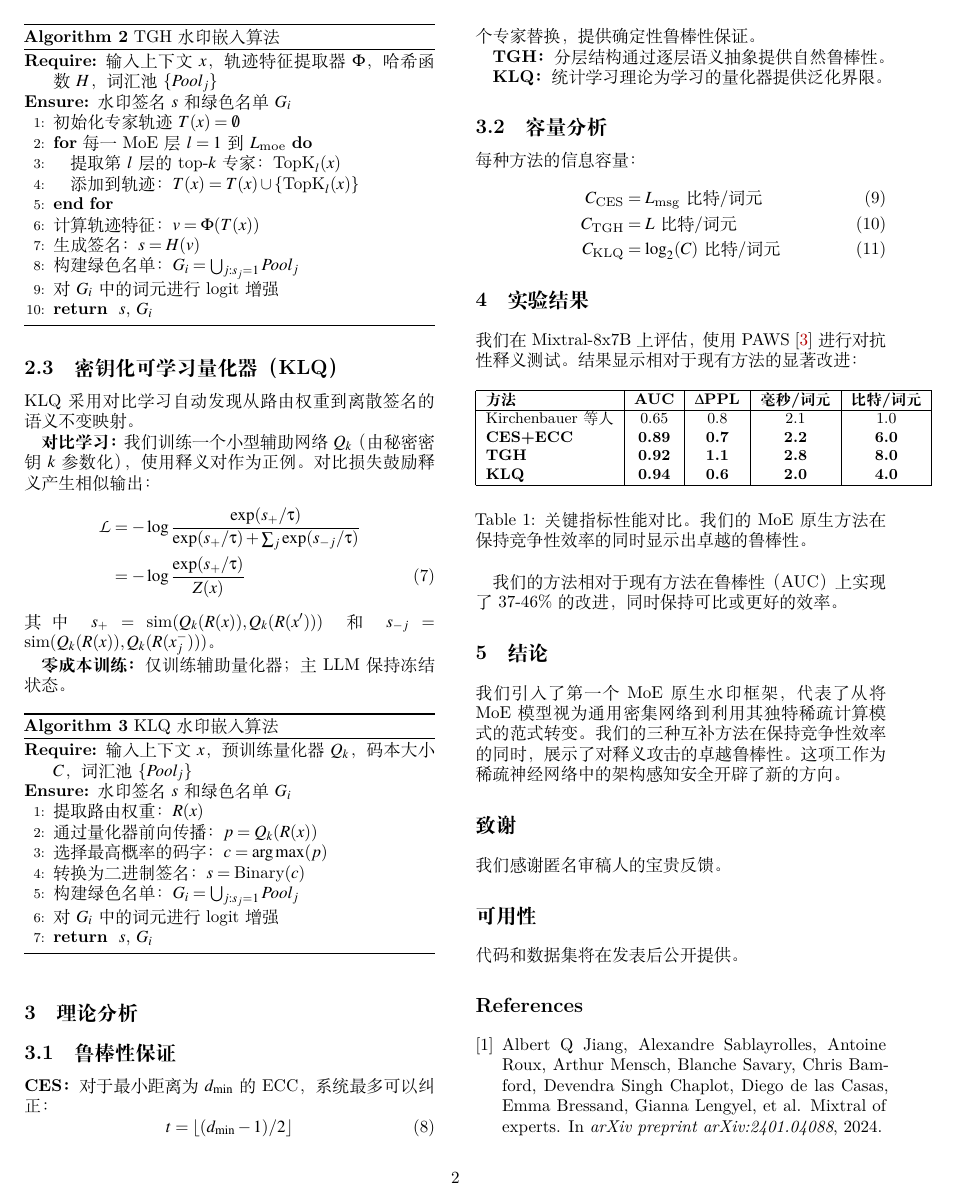
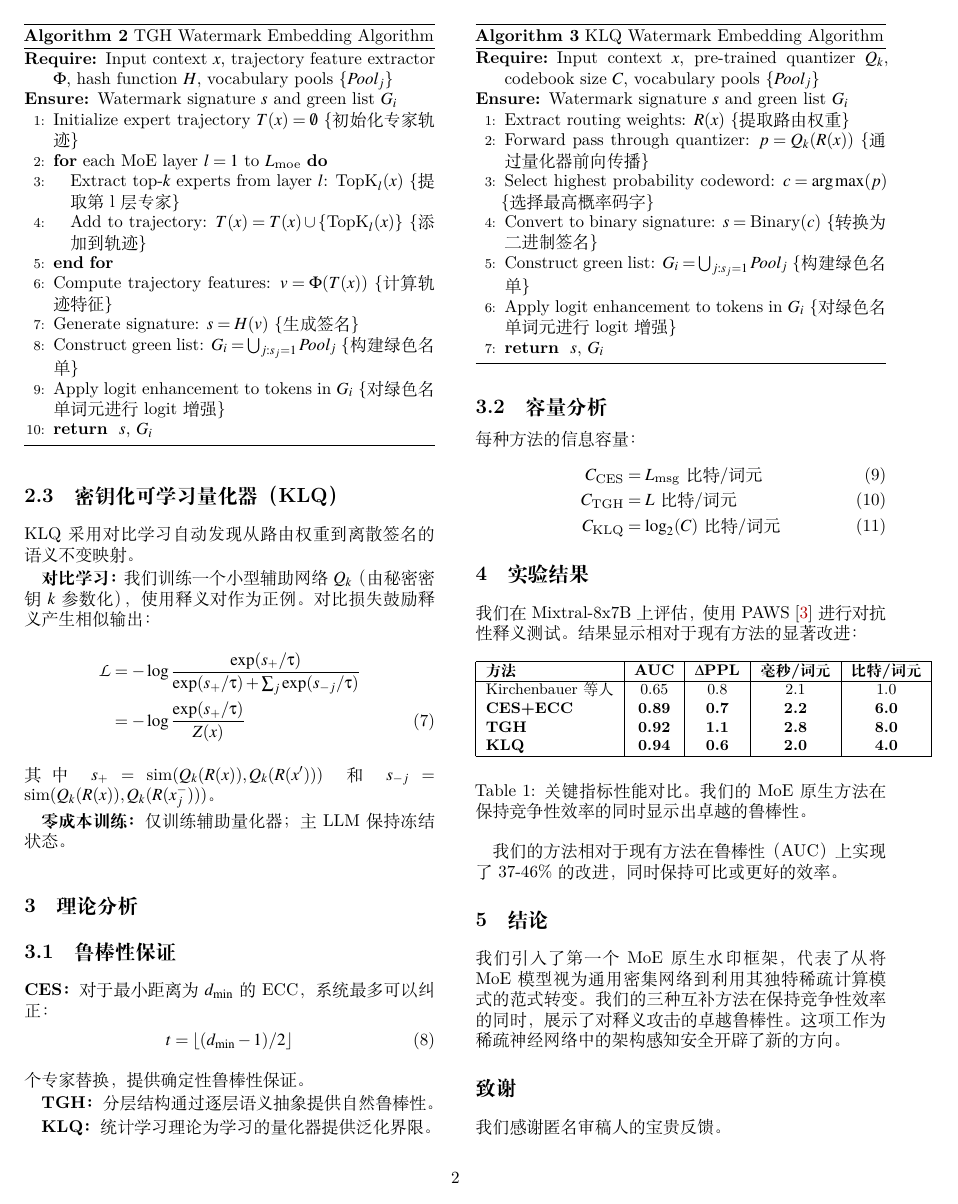
Before and after one commit to raccoonrat/moe-mark, a LaTeX paper (robust_semantic_watermarking_moe_chinese.tex): page 2 of 3. Compiled offline with XeLaTeX; a missing font is replaced by an installed copy or a similar font; a LaTeX package or settings file that is missing is left out.

Commit message:
Update algorithm captions and comments in Chinese to English for consistency; improve formatting in LaTeX files; adjust bibliography entries for clarity.

```diff
--- a/robust_semantic_watermarking_moe_chinese.tex
+++ b/robust_semantic_watermarking_moe_chinese.tex
@@ -149,19 +149,19 @@ s = H(v) \in \{0,1\}^L
 \end{equation}
 
 \begin{algorithm}[h]
-\caption{TGH水印嵌入算法}
+\caption{TGH Watermark Embedding Algorithm}
 \begin{algorithmic}[1]
-\REQUIRE 输入上下文$x$，轨迹特征提取器$\Phi$，哈希函数$H$，词汇池$\{Pool_j\}$
-\ENSURE 水印签名$s$和绿色名单$G_i$
-\STATE 初始化专家轨迹$T(x) = \emptyset$
-\FOR{每一MoE层$l = 1$到$L_{\text{moe}}$}
-    \STATE 提取第$l$层的top-$k$专家：$\text{TopK}_l(x)$
-    \STATE 添加到轨迹：$T(x) = T(x) \cup \{\text{TopK}_l(x)\}$
+\REQUIRE Input context $x$, trajectory feature extractor $\Phi$, hash function $H$, vocabulary pools $\{Pool_j\}$
+\ENSURE Watermark signature $s$ and green list $G_i$
+\STATE Initialize expert trajectory $T(x) = \emptyset$ \COMMENT{初始化专家轨迹}
+\FOR{each MoE layer $l = 1$ to $L_{\text{moe}}$}
+    \STATE Extract top-$k$ experts from layer $l$: $\text{TopK}_l(x)$ \COMMENT{提取第l层专家}
+    \STATE Add to trajectory: $T(x) = T(x) \cup \{\text{TopK}_l(x)\}$ \COMMENT{添加到轨迹}
 \ENDFOR
-\STATE 计算轨迹特征：$v = \Phi(T(x))$
-\STATE 生成签名：$s = H(v)$
-\STATE 构建绿色名单：$G_i = \bigcup_{j: s_j=1} Pool_j$
-\STATE 对$G_i$中的词元进行logit增强
+\STATE Compute trajectory features: $v = \Phi(T(x))$ \COMMENT{计算轨迹特征}
+\STATE Generate signature: $s = H(v)$ \COMMENT{生成签名}
+\STATE Construct green list: $G_i = \bigcup_{j: s_j=1} Pool_j$ \COMMENT{构建绿色名单}
+\STATE Apply logit enhancement to tokens in $G_i$ \COMMENT{对绿色名单词元进行logit增强}
 \RETURN $s$, $G_i$
 \end{algorithmic}
 \end{algorithm}
@@ -180,16 +180,16 @@ KLQ采用对比学习自动发现从路由权重到离散签名的语义不变
 \textbf{零成本训练：}仅训练辅助量化器；主LLM保持冻结状态。
 
 \begin{algorithm}[h]
-\caption{KLQ水印嵌入算法}
+\caption{KLQ Watermark Embedding Algorithm}
 \begin{algorithmic}[1]
-\REQUIRE 输入上下文$x$，预训练量化器$Q_k$，码本大小$C$，词汇池$\{Pool_j\}$
-\ENSURE 水印签名$s$和绿色名单$G_i$
-\STATE 提取路由权重：$R(x)$
-\STATE 通过量化器前向传播：$p = Q_k(R(x))$
-\STATE 选择最高概率的码字：$c = \arg\max(p)$
-\STATE 转换为二进制签名：$s = \text{Binary}(c)$
-\STATE 构建绿色名单：$G_i = \bigcup_{j: s_j=1} Pool_j$
-\STATE 对$G_i$中的词元进行logit增强
+\REQUIRE Input context $x$, pre-trained quantizer $Q_k$, codebook size $C$, vocabulary pools $\{Pool_j\}$
+\ENSURE Watermark signature $s$ and green list $G_i$
+\STATE Extract routing weights: $R(x)$ \COMMENT{提取路由权重}
+\STATE Forward pass through quantizer: $p = Q_k(R(x))$ \COMMENT{通过量化器前向传播}
+\STATE Select highest probability codeword: $c = \arg\max(p)$ \COMMENT{选择最高概率码字}
+\STATE Convert to binary signature: $s = \text{Binary}(c)$ \COMMENT{转换为二进制签名}
+\STATE Construct green list: $G_i = \bigcup_{j: s_j=1} Pool_j$ \COMMENT{构建绿色名单}
+\STATE Apply logit enhancement to tokens in $G_i$ \COMMENT{对绿色名单词元进行logit增强}
 \RETURN $s$, $G_i$
 \end{algorithmic}
 \end{algorithm}
```
Also changed, not shown: robust_semantic_watermarking_moe_chinese.bbl, robust_semantic_watermarking_moe_chinese.pdf, robust_semantic_watermarking_moe_chinese.tex (16 more changed lines), 4 other files.
